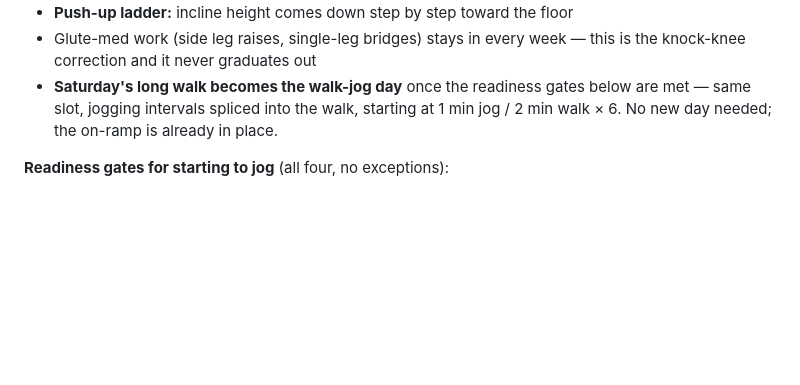
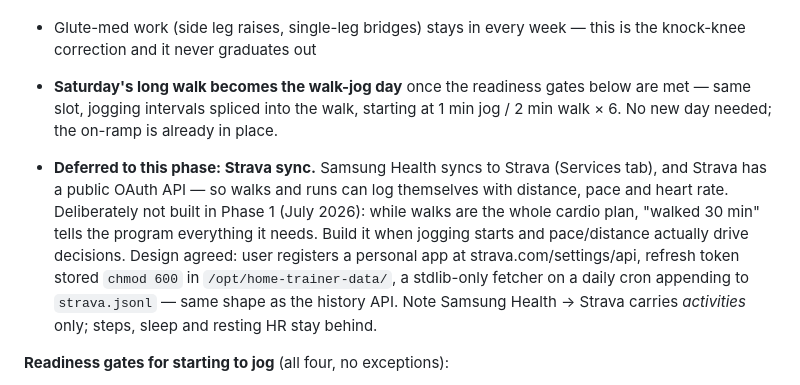
Before and after one commit to intelanands/home-trainer, a Markdown page: ROADMAP.md, the part around the change. GitHub-like rendering; blank space fills up the shorter version.

Commit message:
Record the deferred Strava sync design in Phase 2
Samsung Health lists Strava under Services, and Strava has a public
OAuth API -- the only viable bridge, since Health Connect is an
on-device Android API a web app cannot reach and no MCP connector
exists. User chose to defer building it until jogging starts, so the
agreed design is written into the roadmap rather than lost.

Co-Authored-By: Claude Fable 5 <noreply@anthropic.com>

```diff
--- a/ROADMAP.md
+++ b/ROADMAP.md
@@ -122,6 +122,16 @@ jogging safe. This is the longest and most important phase.
   are met — same slot, jogging intervals spliced into the walk, starting at
   1 min jog / 2 min walk × 6. No new day needed; the on-ramp is already in place.
 
+- **Deferred to this phase: Strava sync.** Samsung Health syncs to Strava (Services
+  tab), and Strava has a public OAuth API — so walks and runs can log themselves with
+  distance, pace and heart rate. Deliberately not built in Phase 1 (July 2026): while
+  walks are the whole cardio plan, "walked 30 min" tells the program everything it
+  needs. Build it when jogging starts and pace/distance actually drive decisions.
+  Design agreed: user registers a personal app at strava.com/settings/api, refresh
+  token stored `chmod 600` in `/opt/home-trainer-data/`, a stdlib-only fetcher on a
+  daily cron appending to `strava.jsonl` — same shape as the history API. Note Samsung
+  Health → Strava carries *activities* only; steps, sleep and resting HR stay behind.
+
 **Readiness gates for starting to jog** (all four, no exceptions):
 
 - [ ] Knee quiet for 2–4 consecutive weeks of training
```
